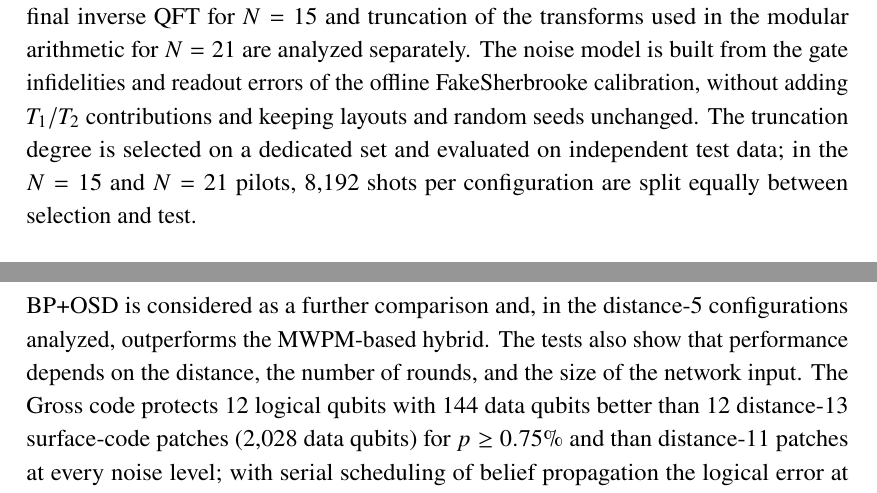
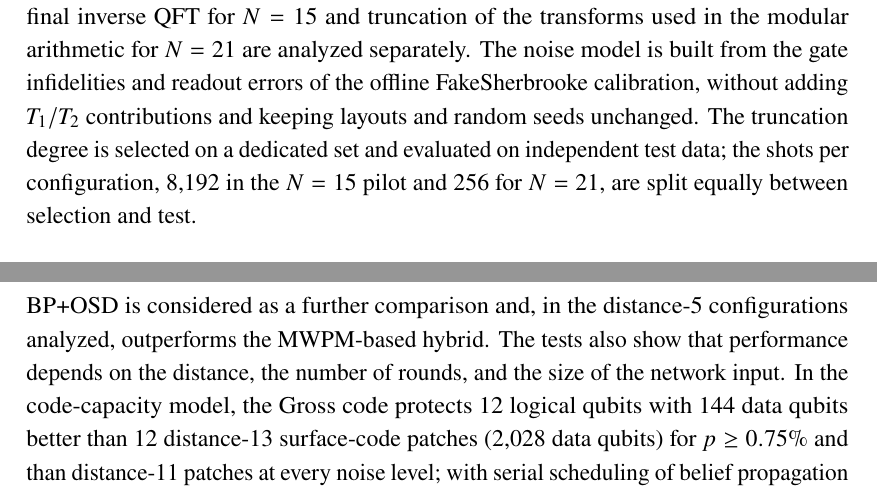
Before and after one commit to claudio-dragotta/shor-nisq-qec-thesis, a LaTeX document (file_latex_sommario/main.tex, which reads file_latex_sommario/sezioni_en/02_materials_methods.tex, file_latex_sommario/sezioni_en/03_results.tex): two parts of pages 8 and 9 of 10, joined at a grey line, cut so that both start at the same text. Compiled offline with pdfLaTeX.

Commit message:
Sommario: corregge gli shot del pilota N=21 e il modello del Gross code
Per N=21 la tesi usa 256 shot per braccio, divisi 128/128 fra selezione e
verifica, non 8.192 come per N=15: la frase ora riporta entrambi i valori
ed e' coerente con i 128 shot di verifica citati nei risultati. Il
confronto con il Gross code dichiara nei risultati il modello
code-capacity, per non accostarlo alla soglia a livello di circuito del
surface code.

```diff
--- a/file_latex_sommario/sezioni_en/02_materials_methods.tex
+++ b/file_latex_sommario/sezioni_en/02_materials_methods.tex
@@ -89,5 +89,5 @@ Truncation of Shor's final inverse QFT for \(N = 15\) and truncation of the tran
 used in the modular arithmetic for \(N = 21\) are analyzed separately. The noise model is built from the gate infidelities and readout errors of the offline
 FakeSherbrooke calibration, without adding \(T_{1}/T_{2}\) contributions and keeping
 layouts and random seeds unchanged. The truncation degree is selected on a dedicated set
-and evaluated on independent test data; in the \(N = 15\) and \(N = 21\) pilots, 8,192 shots per
-configuration are split equally between selection and test.
+and evaluated on independent test data; the shots per configuration, 8,192 in the
+\(N = 15\) pilot and 256 for \(N = 21\), are split equally between selection and test.
--- a/file_latex_sommario/sezioni_en/03_results.tex
+++ b/file_latex_sommario/sezioni_en/03_results.tex
@@ -36,8 +36,8 @@ distance 5 and is not significant at distance 7.
 
 BP+OSD is considered as a further comparison and, in the distance-5 configurations
 analyzed, outperforms the MWPM-based hybrid. The tests also show that performance depends
-on the distance, the number of rounds, and the size of the network input. The Gross code
-protects 12 logical qubits with 144 data qubits better than 12 distance-13 surface-code
+on the distance, the number of rounds, and the size of the network input. In the
+code-capacity model, the Gross code protects 12 logical qubits with 144 data qubits better than 12 distance-13 surface-code
 patches (2,028 data qubits) for \(p \geq 0.75\%\) and than distance-11 patches at every
 noise level; with serial scheduling of belief propagation the logical error at
 \(p = 1\%\) drops by about a hundred times.
```
Also changed, not shown: file_latex_sommario/sezioni/02_materiali_metodi.tex (+1 -1 lines), file_latex_sommario/sezioni/03_risultati.tex (+1 -1 lines).
